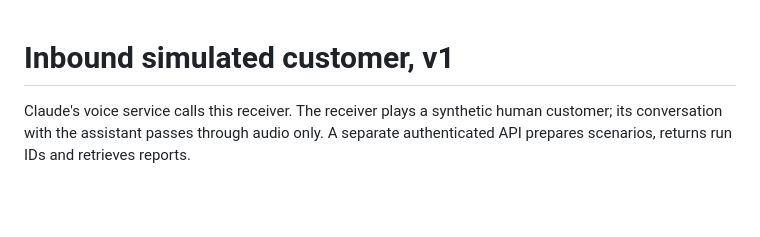
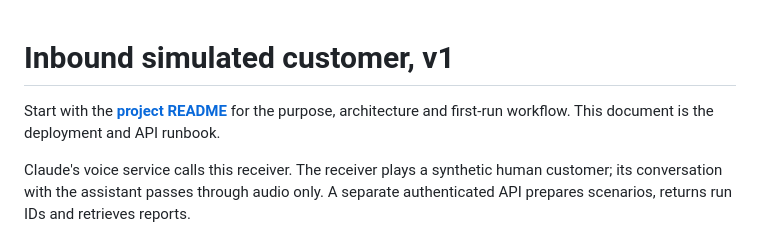
Before and after one commit to chuanmingliu/full-duplex-go-live, a Markdown page: deploy/simulator/README.md, the part around the change. Rendered like a GitHub page; blank space fills up the shorter version.

```diff
--- a/deploy/simulator/README.md
+++ b/deploy/simulator/README.md
@@ -1,4 +1,6 @@
 # Inbound simulated customer, v1
+
+Start with the **[project README](../../README.simulator.md)** for the purpose, architecture and first-run workflow. This document is the deployment and API runbook.
 
 Claude's voice service calls this receiver. The receiver plays a synthetic human customer; its conversation with the assistant passes through audio only. A separate authenticated API prepares scenarios, returns run IDs and retrieves reports.
 
```
Also changed, not shown: README.md (+2 -0 lines), README.simulator.md (added, +160 -0 lines).
